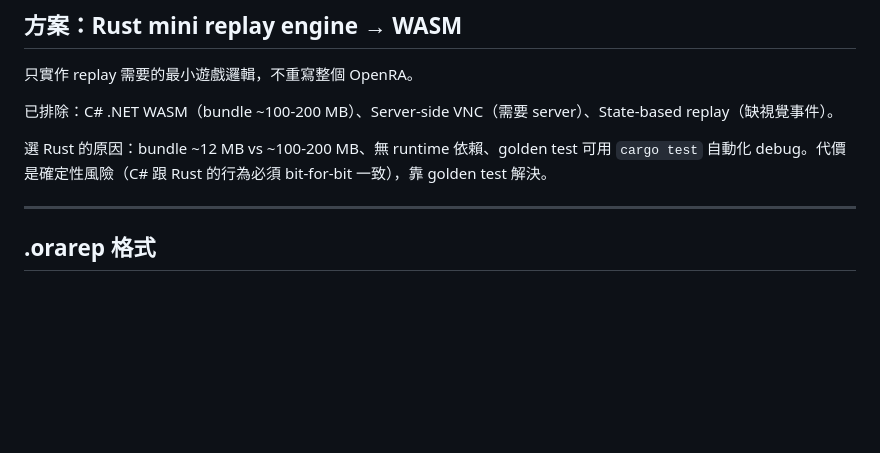
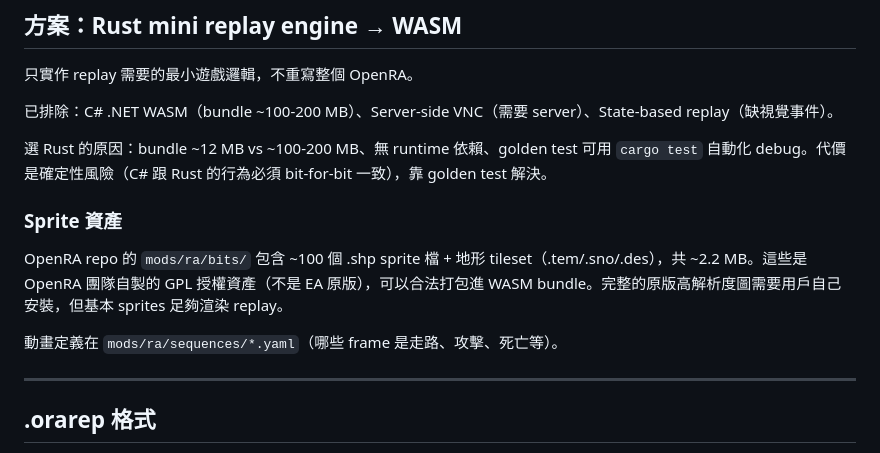
Before and after one commit to syen9904/OpenRA-RL-Rust, a Markdown page: docs/ARCHITECTURE.md, the part around the change. Drawn GitHub-style; blank space fills up the shorter version.

Commit message:
Add sprite asset analysis: GPL-licensed, ~2.2 MB, packable into WASM bundle

```diff
--- a/docs/ARCHITECTURE.md
+++ b/docs/ARCHITECTURE.md
@@ -17,6 +17,12 @@
 已排除：C# .NET WASM（bundle ~100-200 MB）、Server-side VNC（需要 server）、State-based replay（缺視覺事件）。
 
 選 Rust 的原因：bundle ~12 MB vs ~100-200 MB、無 runtime 依賴、golden test 可用 `cargo test` 自動化 debug。代價是確定性風險（C# 跟 Rust 的行為必須 bit-for-bit 一致），靠 golden test 解決。
+
+### Sprite 資產
+
+OpenRA repo 的 `mods/ra/bits/` 包含 ~100 個 .shp sprite 檔 + 地形 tileset（.tem/.sno/.des），共 ~2.2 MB。這些是 OpenRA 團隊自製的 GPL 授權資產（不是 EA 原版），可以合法打包進 WASM bundle。完整的原版高解析度圖需要用戶自己安裝，但基本 sprites 足夠渲染 replay。
+
+動畫定義在 `mods/ra/sequences/*.yaml`（哪些 frame 是走路、攻擊、死亡等）。
 
 ---
 
```
